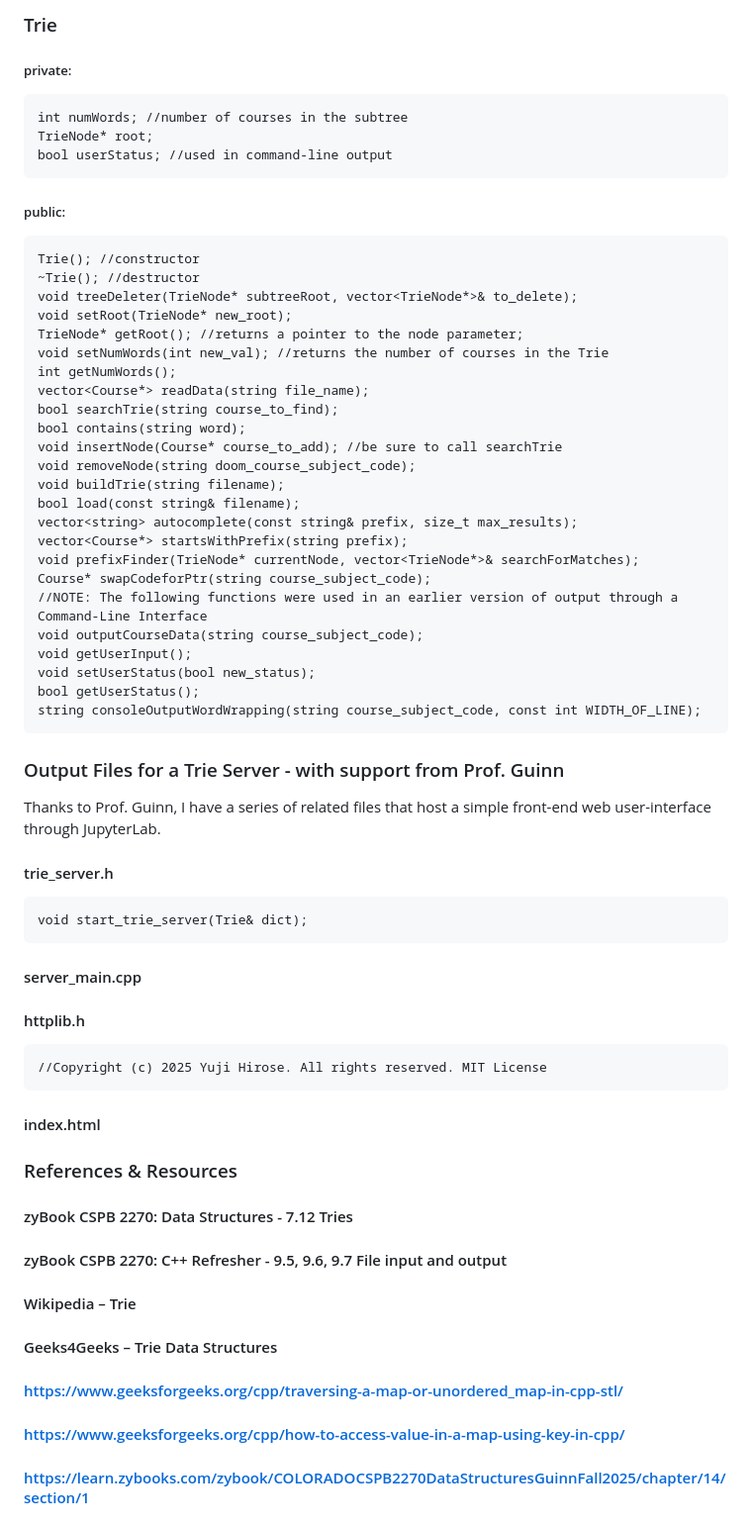
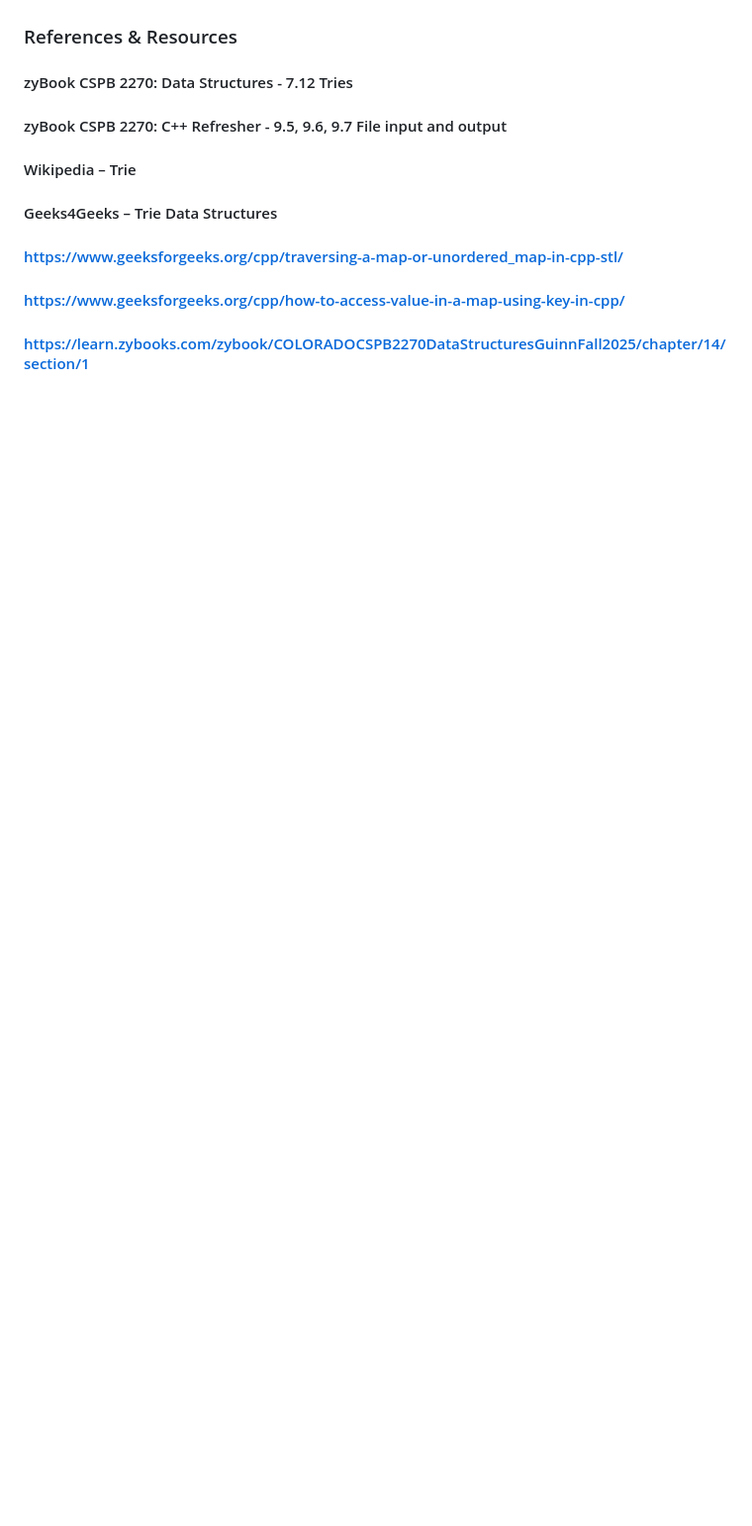
Before and after one commit to DanielAdams-3/CIRT-CSPB_2270_FA25, a Markdown page: README.md, the part around the change printed below. Shown: that part at 99% size. Drawn GitHub-style; blank space fills up the shorter version.

```diff
--- a/README.md
+++ b/README.md
@@ -78,42 +104,3 @@ My implementation of a Trie is built on the following file and data structures.
-### Trie
-  ##### private:
-    int numWords; //number of courses in the subtree
-    TrieNode* root;
-    bool userStatus; //used in command-line output
-  ##### public:
-    Trie(); //constructor
-    ~Trie(); //destructor
-    void treeDeleter(TrieNode* subtreeRoot, vector<TrieNode*>& to_delete);
-    void setRoot(TrieNode* new_root);
-    TrieNode* getRoot(); //returns a pointer to the node parameter;
-    void setNumWords(int new_val); //returns the number of courses in the Trie
-    int getNumWords();
-    vector<Course*> readData(string file_name);
-    bool searchTrie(string course_to_find);
-    bool contains(string word);
-    void insertNode(Course* course_to_add); //be sure to call searchTrie
-    void removeNode(string doom_course_subject_code);
-    void buildTrie(string filename);
-    bool load(const string& filename);
-    vector<string> autocomplete(const string& prefix, size_t max_results);
-    vector<Course*> startsWithPrefix(string prefix);
-    void prefixFinder(TrieNode* currentNode, vector<TrieNode*>& searchForMatches);
-    Course* swapCodeforPtr(string course_subject_code);
-    //NOTE: The following functions were used in an earlier version of output through a Command-Line Interface
-    void outputCourseData(string course_subject_code);
-    void getUserInput();
-    void setUserStatus(bool new_status);
-    bool getUserStatus();
-    string consoleOutputWordWrapping(string course_subject_code, const int WIDTH_OF_LINE);
-
-### Output Files for a Trie Server - with support from Prof. Guinn
-Thanks to Prof. Guinn, I have a series of related files that host a simple front-end web user-interface through JupyterLab.
-  #### trie_server.h
-    void start_trie_server(Trie& dict);
-  #### server_main.cpp
-  #### httplib.h
-    //Copyright (c) 2025 Yuji Hirose. All rights reserved. MIT License
-  #### index.html
 
 ### References & Resources
   #### zyBook CSPB 2270: Data Structures - 7.12 Tries
```
Also changed, not shown: other parts of README.md (+84 -58 lines).
